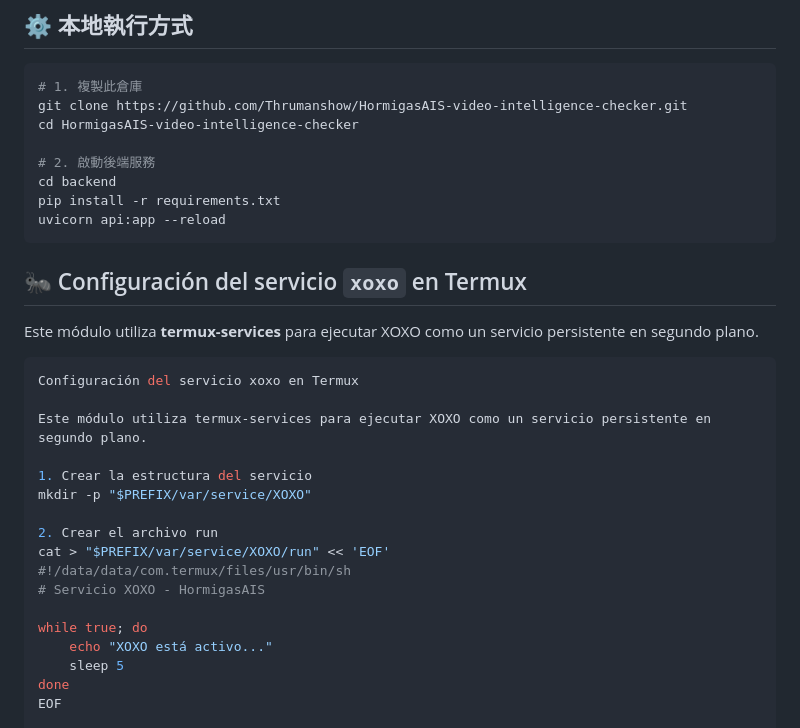
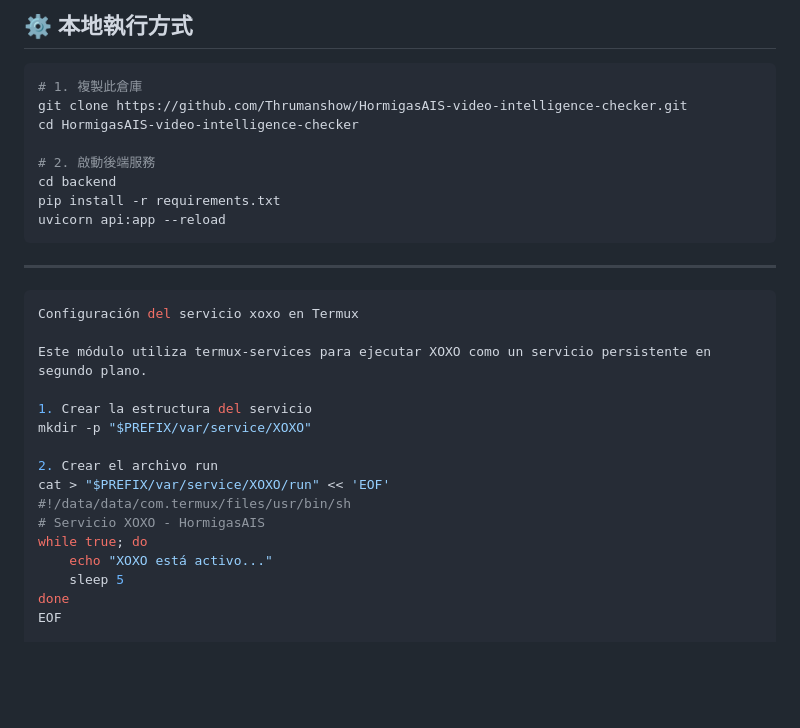
Before and after one commit to Thrumanshow/HormigasAIS-video-intelligence-checker, a Markdown page: README.md, the part around the change. Drawn GitHub-style; blank space fills up the shorter version.

Commit message:
Remove Termux service configuration instructions
Removed section about configuring the xoxo service in Termux.

````diff
--- a/README.md
+++ b/README.md
@@ -98,10 +98,8 @@ cd backend
 pip install -r requirements.txt
 uvicorn api:app --reload
 ```
+---
 
-## 🐜 Configuración del servicio `xoxo` en Termux
-
-Este módulo utiliza **termux-services** para ejecutar XOXO como un servicio persistente en segundo plano.
 ```bash
 Configuración del servicio xoxo en Termux
 
@@ -114,7 +112,6 @@ mkdir -p "$PREFIX/var/service/XOXO"
 cat > "$PREFIX/var/service/XOXO/run" << 'EOF'
 #!/data/data/com.termux/files/usr/bin/sh
 # Servicio XOXO - HormigasAIS
-
 while true; do
     echo "XOXO está activo..."
     sleep 5
````
